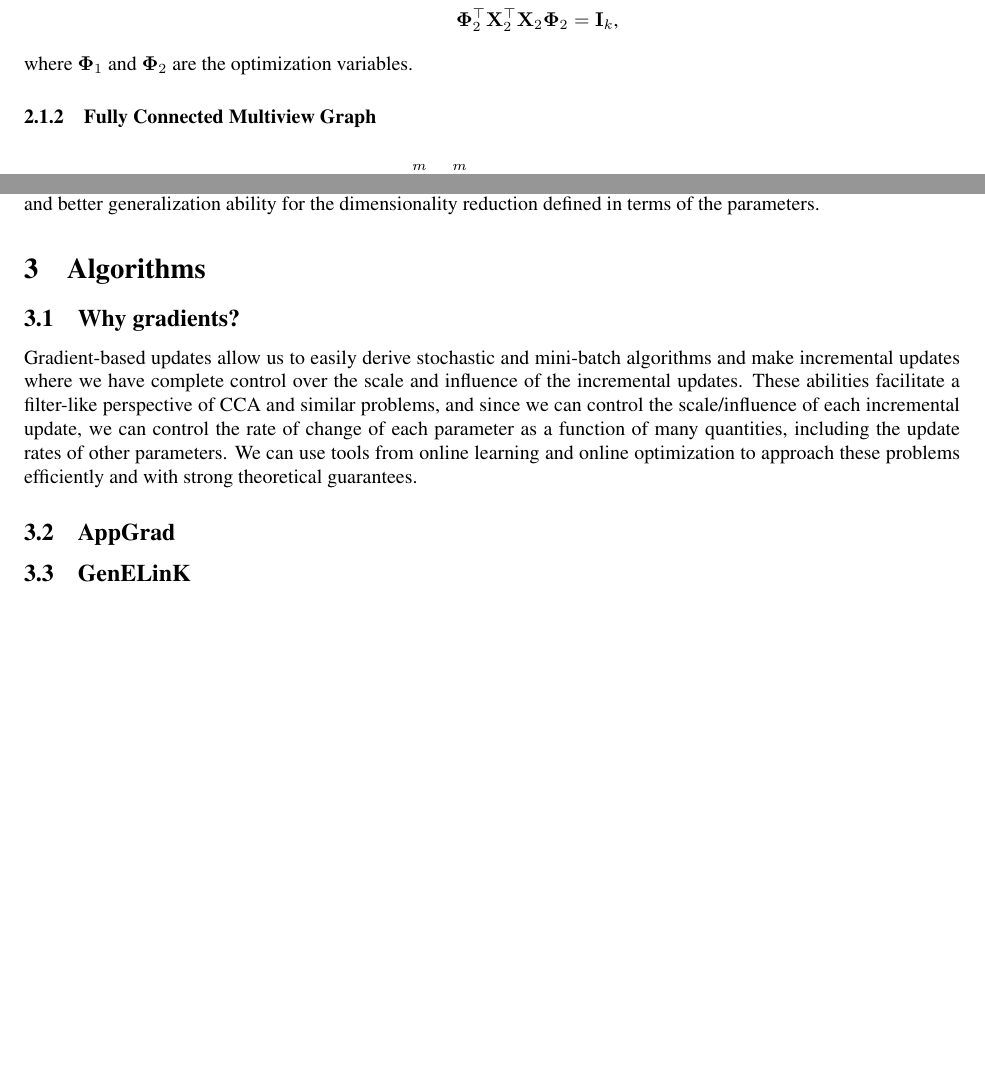
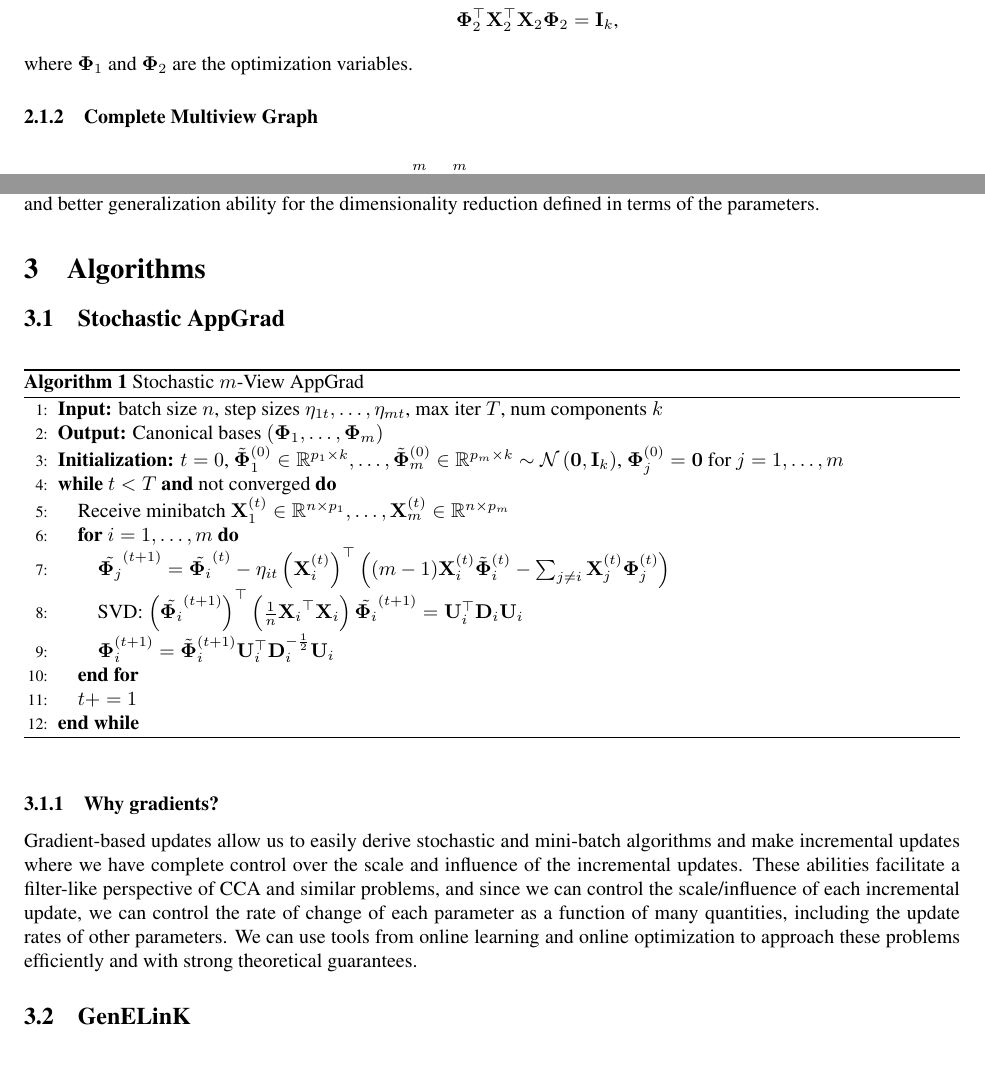
Before and after one commit to oskarsinger/dog-cca, a LaTeX document (tex/n_view.tex): two parts of pages 1 and 2 of 2, joined at a grey line, cut so that both start at the same text. The pictures show the PDF file tex/n_view.pdf that the author committed with the source.

Commit message:
Tex and small bug fixes

```diff
--- a/tex/n_view.tex
+++ b/tex/n_view.tex
@@ -27,7 +27,7 @@
 
 	\noindent where $\mbPhi_1$ and $\mbPhi_2$ are the optimization variables.
 
-	\subsubsection{Fully Connected Multiview Graph} \label{subsubsec:fcgraph}
+	\subsubsection{Complete Multiview Graph} \label{subsubsec:cgraph}
 
 	\begin{align*}
 		\tnb{minimize}&\ \ \sum_{i=1}^m \sum_{j=i+1}^m \norm{\mbX_i \mbPhi_i - \mbX_j \mbPhi_j}_F^2\\
@@ -67,10 +67,28 @@
 
 \section{Algorithms} \label{sec:alg}
 
-	\subsection{Why gradients?} \label{subsec:whygradients}
+	\subsection{Stochastic AppGrad} \label{subsec:appgrad}
+
+	\begin{algorithm}
+	\caption{Stochastic $m$-View AppGrad} \label{stochappgrad}
+	\begin{algorithmic}[1]
+		\STATE \textbf{Input:} batch size $n$, step sizes $\eta_{1t},\ldots,\eta_{mt}$, max iter $T$, num components $k$
+		\STATE \textbf{Output:} Canonical bases $\fitp{\mbPhi_1, \ldots, \mbPhi_m}$
+		\STATE \textbf{Initialization:} $t=0$, $\tilde{\mbPhi}_1^{(0)} \in \mbbR^{p_1 \times k}, \ldots, \tilde{\mbPhi}_m^{(0)} \in \mbbR^{p_m \times k} \sim \mcN \fitp{\mbf{0}, \mbf{I}_k}$, $\mbPhi_j^{(0)} = \mbf{0}$ for $j = 1,\ldots,m$
+		\WHILE{$t < T$ \textbf{and} not converged}
+		\STATE Receive minibatch $\mbX_1^{(t)} \in \mbbR^{n \times p_1}, \ldots, \mbX_m^{(t)} \in \mbbR^{n \times p_m}$
+		\FOR{$i=1, \ldots, m$}
+		\STATE $\tilde{\mbPhi_j}^{(t+1)} = \tilde{\mbPhi_i}^{(t)} - \eta_{it}\fitp{\mbX_i^{(t)}}^{\top}\fitp{(m-1)\mbX_i^{(t)}\tilde{\mbPhi}_i^{(t)} - \sum_{j \neq i}\mbX_j^{(t)}\mbPhi_j^{(t)}}$
+		\STATE SVD: $\fitp{\tilde{\mbPhi_i}^{(t+1)}}^{\top} \fitp{\frac{1}{n} {\mbX_i}^{\top}\mbX_i}\tilde{\mbPhi_i}^{(t+1)} = \mbU_i^{\top}\mbD_i\mbU_i$
+		\STATE $\mbPhi_i^{(t+1)} = \tilde{\mbPhi}_i^{(t+1)}\mbU_i^{\top}\mbD_i^{-\frac{1}{2}}\mbU_i$
+		\ENDFOR
+		\STATE $t += 1$
+		\ENDWHILE
+	\end{algorithmic}
+	\end{algorithm}
+
+	\subsubsection{Why gradients?} \label{subsubsec:whygradients}
 	Gradient-based updates allow us to easily derive stochastic and mini-batch algorithms and make incremental updates where we have complete control over the scale and influence of the incremental updates. These abilities facilitate a filter-like perspective of CCA and similar problems, and since we can control the scale/influence of each incremental update, we can control the rate of change of each parameter as a function of many quantities, including the update rates of other parameters. We can use tools from online learning and online optimization to approach these problems efficiently and with strong theoretical guarantees.
-
-	\subsection{AppGrad} \label{subsec:appgrad}
 
 	\subsection{GenELinK} \label{subsec:genelink}
 
```
Also changed, not shown: tex/n_view.pdf, 2 other files.
